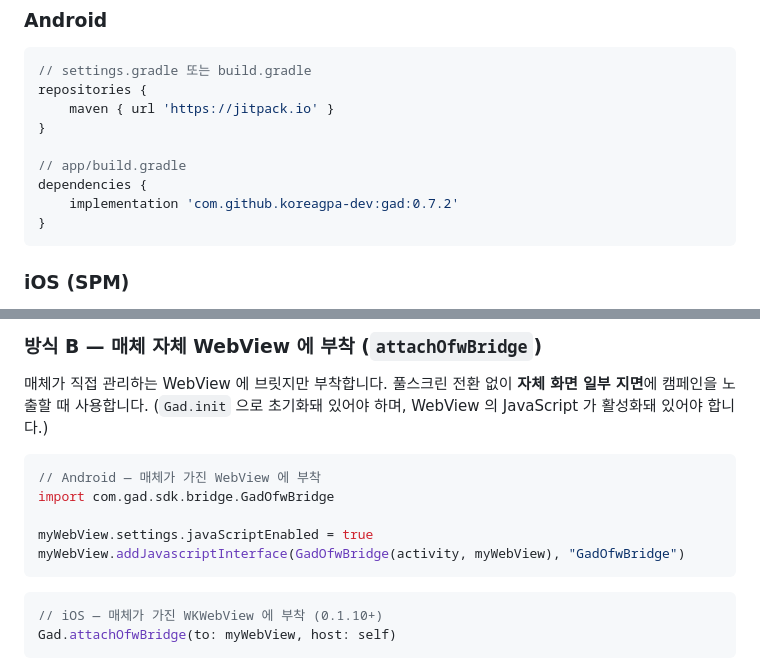
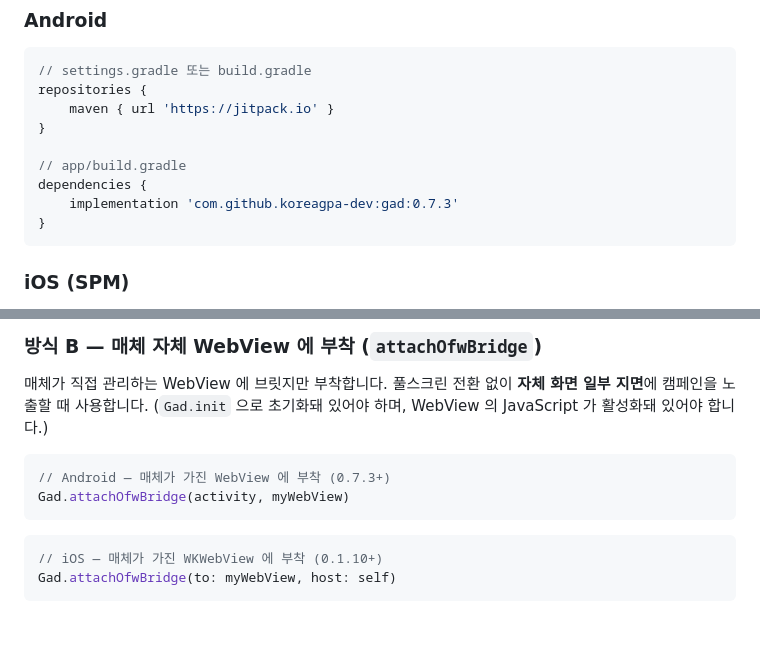
Before and after one commit to GPA-KOREA/gad-sdk-webview, a Markdown page: GUIDE.md, 2 parts joined by grey strips. Drawn GitHub-style; blank space fills up the shorter version.

Commit message:
docs: 방식 B Android 를 Gad.attachOfwBridge 로 수정 (raw GadOfwBridge import 불가 — R8 난독화) + AOS 0.7.3
Co-Authored-By: Claude Opus 4.8 (1M context) <noreply@anthropic.com>

````diff
--- a/GUIDE.md
+++ b/GUIDE.md
@@ -34,7 +34,7 @@ repositories {
 
 // app/build.gradle
 dependencies {
-    implementation 'com.github.koreagpa-dev:gad:0.7.2'
+    implementation 'com.github.koreagpa-dev:gad:0.7.3'
 }
 ```
 
@@ -85,11 +85,8 @@ Gad.showWebOfferwall(from: self, url: "https://your-domain.com/offerwall.html")
 매체가 직접 관리하는 WebView 에 브릿지만 부착합니다. 풀스크린 전환 없이 **자체 화면 일부 지면**에 캠페인을 노출할 때 사용합니다. (`Gad.init` 으로 초기화돼 있어야 하며, WebView 의 JavaScript 가 활성화돼 있어야 합니다.)
 
 ```kotlin
-// Android — 매체가 가진 WebView 에 부착
-import com.gad.sdk.bridge.GadOfwBridge
-
-myWebView.settings.javaScriptEnabled = true
-myWebView.addJavascriptInterface(GadOfwBridge(activity, myWebView), "GadOfwBridge")
+// Android — 매체가 가진 WebView 에 부착 (0.7.3+)
+Gad.attachOfwBridge(activity, myWebView)
 ```
 
 ```swift
````
